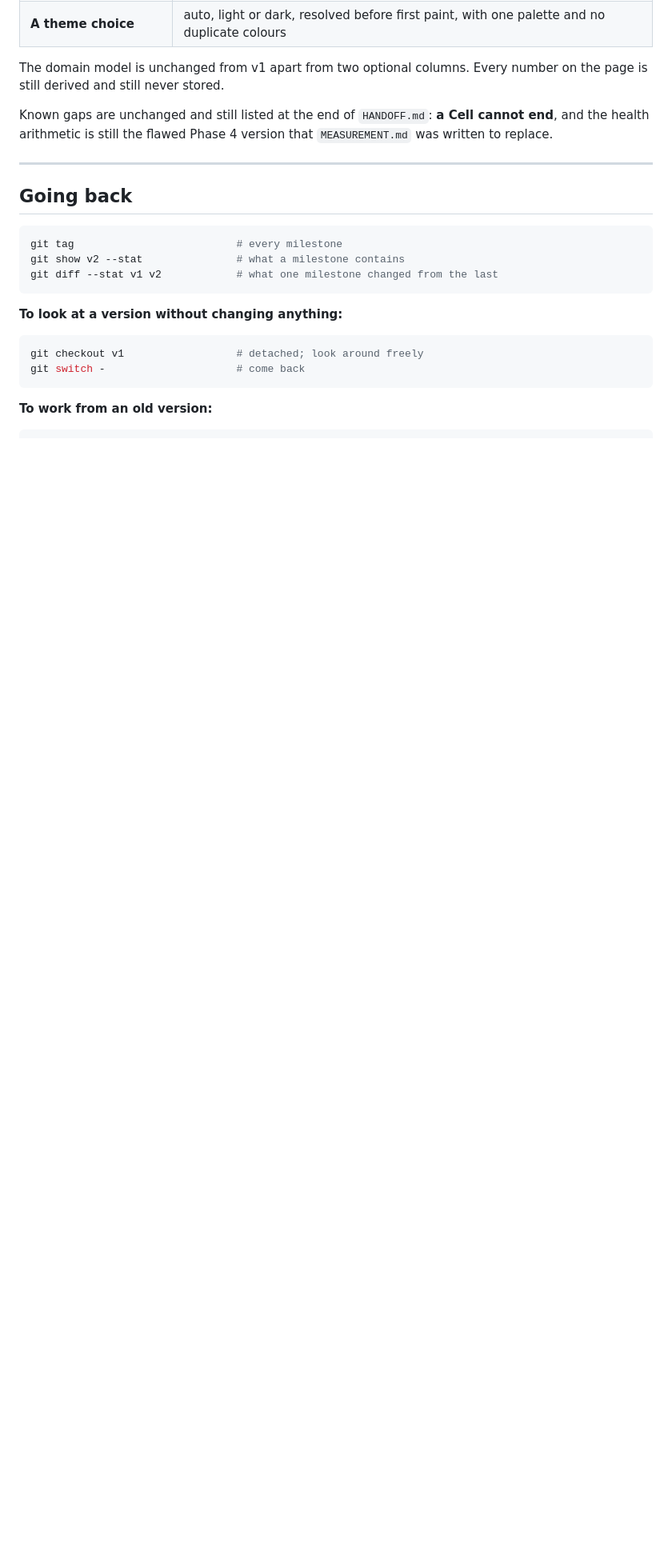
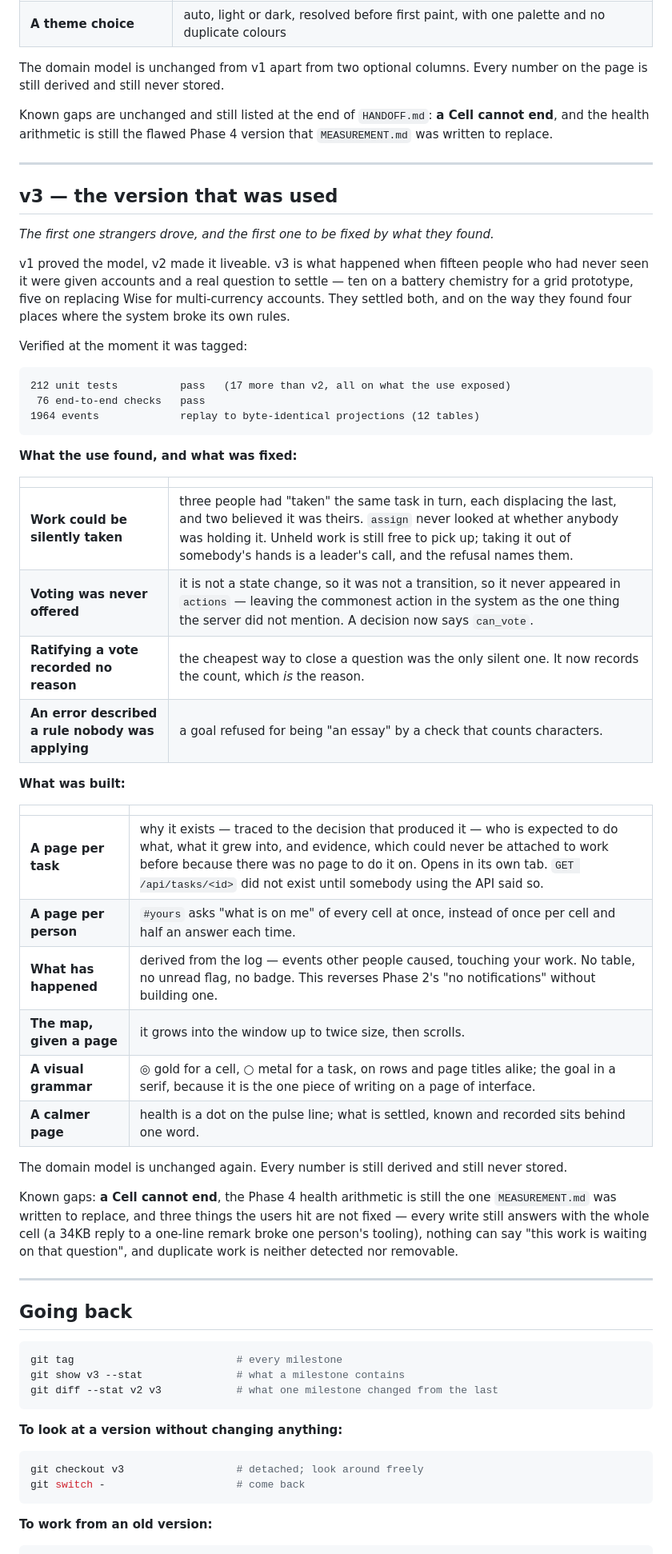
Before and after one commit to FACH122/cellos, a Markdown page: VERSIONS.md, the part around one of its changes. Shown at 80% size. Rendered like a GitHub page; blank space fills up the shorter version.

Commit message:
Record v3
Co-Authored-By: Claude Opus 5 <noreply@anthropic.com>

````diff
--- a/VERSIONS.md
+++ b/VERSIONS.md
@@ -74,18 +74,69 @@ that `MEASUREMENT.md` was written to replace.
 
 ---
 
+## v3 — the version that was used
+
+*The first one strangers drove, and the first one to be fixed by what they
+found.*
+
+v1 proved the model, v2 made it liveable. v3 is what happened when fifteen
+people who had never seen it were given accounts and a real question to
+settle — ten on a battery chemistry for a grid prototype, five on replacing
+Wise for multi-currency accounts. They settled both, and on the way they
+found four places where the system broke its own rules.
+
+Verified at the moment it was tagged:
+
+```
+212 unit tests          pass   (17 more than v2, all on what the use exposed)
+ 76 end-to-end checks   pass
+1964 events             replay to byte-identical projections (12 tables)
+```
+
+**What the use found, and what was fixed:**
+
+| | |
+|---|---|
+| **Work could be silently taken** | three people had "taken" the same task in turn, each displacing the last, and two believed it was theirs. `assign` never looked at whether anybody was holding it. Unheld work is still free to pick up; taking it out of somebody's hands is a leader's call, and the refusal names them. |
+| **Voting was never offered** | it is not a state change, so it was not a transition, so it never appeared in `actions` — leaving the commonest action in the system as the one thing the server did not mention. A decision now says `can_vote`. |
+| **Ratifying a vote recorded no reason** | the cheapest way to close a question was the only silent one. It now records the count, which *is* the reason. |
+| **An error described a rule nobody was applying** | a goal refused for being "an essay" by a check that counts characters. |
+
+**What was built:**
+
+| | |
+|---|---|
+| **A page per task** | why it exists — traced to the decision that produced it — who is expected to do what, what it grew into, and evidence, which could never be attached to work before because there was no page to do it on. Opens in its own tab. `GET /api/tasks/<id>` did not exist until somebody using the API said so. |
+| **A page per person** | `#yours` asks "what is on me" of every cell at once, instead of once per cell and half an answer each time. |
+| **What has happened** | derived from the log — events other people caused, touching your work. No table, no unread flag, no badge. This reverses Phase 2's "no notifications" without building one. |
+| **The map, given a page** | it grows into the window up to twice size, then scrolls. |
+| **A visual grammar** | ◎ gold for a cell, ○ metal for a task, on rows and page titles alike; the goal in a serif, because it is the one piece of writing on a page of interface. |
+| **A calmer page** | health is a dot on the pulse line; what is settled, known and recorded sits behind one word. |
+
+The domain model is unchanged again. Every number is still derived and still
+never stored.
+
+Known gaps: **a Cell cannot end**, the Phase 4 health arithmetic is still the
+one `MEASUREMENT.md` was written to replace, and three things the users hit
+are not fixed — every write still answers with the whole cell (a 34KB reply
+to a one-line remark broke one person's tooling), nothing can say "this work
+is waiting on that question", and duplicate work is neither detected nor
+removable.
+
+---
+
 ## Going back
 
 ```bash
 git tag                          # every milestone
-git show v2 --stat               # what a milestone contains
-git diff --stat v1 v2            # what one milestone changed from the last
+git show v3 --stat               # what a milestone contains
+git diff --stat v2 v3            # what one milestone changed from the last
 ```
 
 **To look at a version without changing anything:**
 
 ```bash
-git checkout v1                  # detached; look around freely
+git checkout v3                  # detached; look around freely
 git switch -                     # come back
 ```
 
````
Also changed, not shown: other parts of VERSIONS.md (+2 -2 lines).
